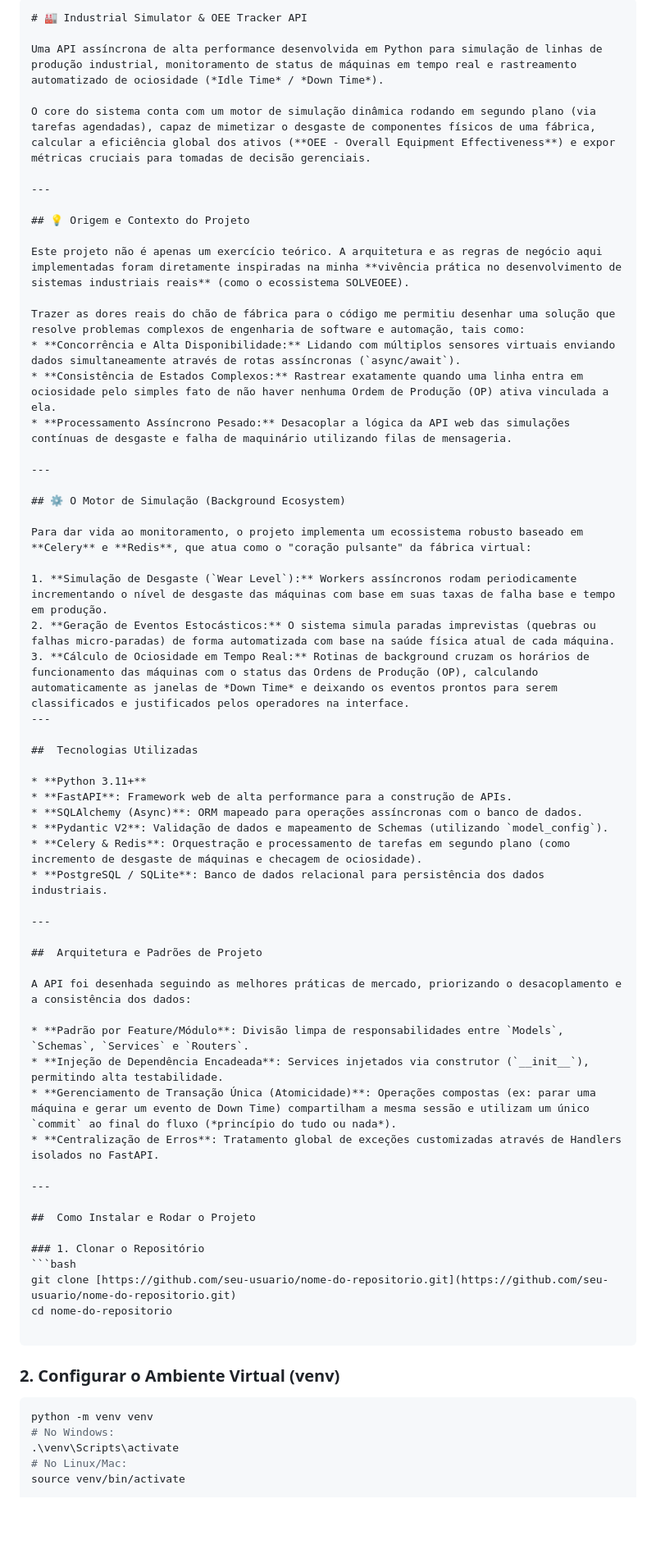
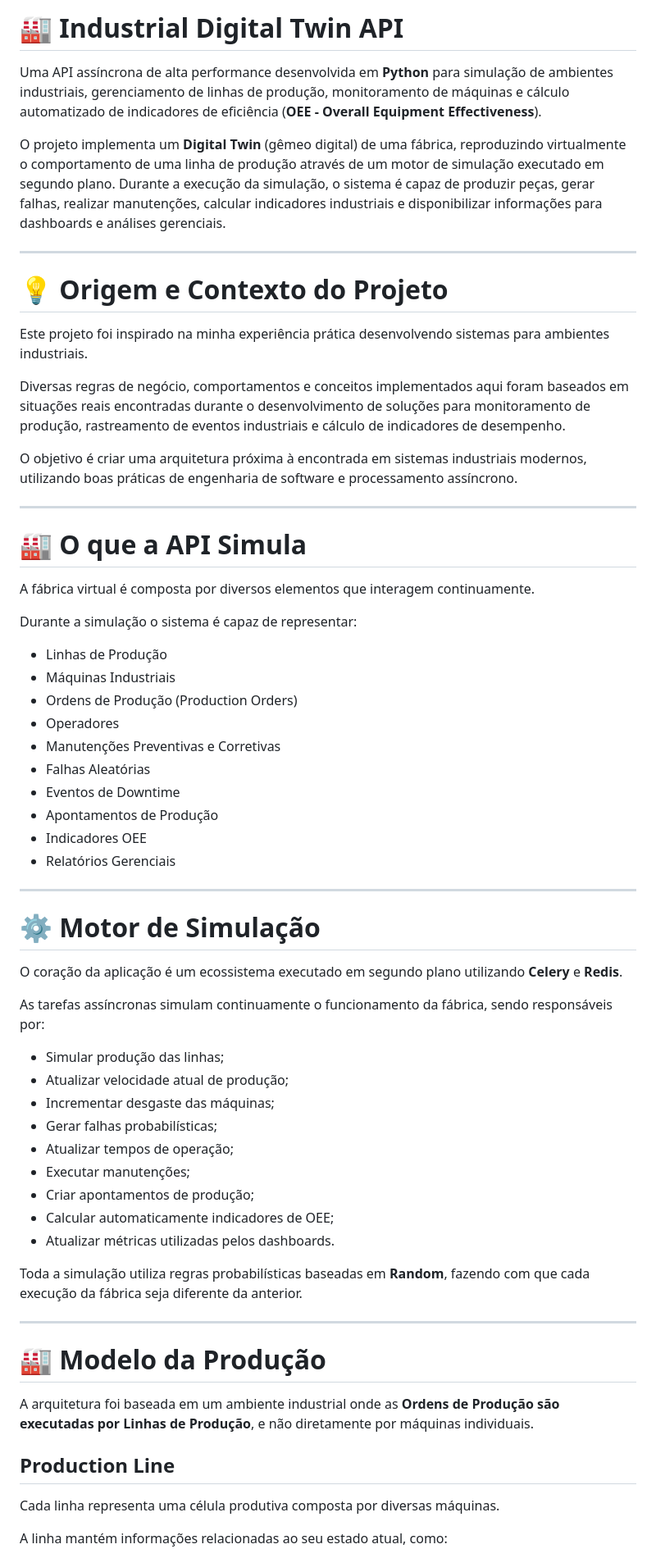
Before and after one commit to JvitorSaugusto/Simulador-Industrial-API, a Markdown page: README.md, the part around one of its changes. Shown at 82% size. GitHub-like rendering; blank space fills up the shorter version.

Commit message:
Revise README for Industrial Digital Twin API

````diff
--- a/README.md
+++ b/README.md
@@ -1,69 +1,67 @@
-```markdown
-# 🏭 Industrial Simulator & OEE Tracker API
+# 🏭 Industrial Digital Twin API
 
-Uma API assíncrona de alta performance desenvolvida em Python para simulação de linhas de produção industrial, monitoramento de status de máquinas em tempo real e rastreamento automatizado de ociosidade (*Idle Time* / *Down Time*).
+Uma API assíncrona de alta performance desenvolvida em **Python** para simulação de ambientes industriais, gerenciamento de linhas de produção, monitoramento de máquinas e cálculo automatizado de indicadores de eficiência (**OEE - Overall Equipment Effectiveness**).
 
-O core do sistema conta com um motor de simulação dinâmica rodando em segundo plano (via tarefas agendadas), capaz de mimetizar o desgaste de componentes físicos de uma fábrica, calcular a eficiência global dos ativos (**OEE - Overall Equipment Effectiveness**) e expor métricas cruciais para tomadas de decisão gerenciais.
+O projeto implementa um **Digital Twin** (gêmeo digital) de uma fábrica, reproduzindo virtualmente o comportamento de uma linha de produção através de um motor de simulação executado em segundo plano. Durante a execução da simulação, o sistema é capaz de produzir peças, gerar falhas, realizar manutenções, calcular indicadores industriais e disponibilizar informações para dashboards e análises gerenciais.
 
 ---
 
-## 💡 Origem e Contexto do Projeto
+# 💡 Origem e Contexto do Projeto
 
-Este projeto não é apenas um exercício teórico. A arquitetura e as regras de negócio aqui implementadas foram diretamente inspiradas na minha **vivência prática no desenvolvimento de sistemas industriais reais** (como o ecossistema SOLVEOEE).
+Este projeto foi inspirado na minha experiência prática desenvolvendo sistemas para ambientes industriais.
 
-Trazer as dores reais do chão de fábrica para o código me permitiu desenhar uma solução que resolve problemas complexos de engenharia de software e automação, tais como:
-* **Concorrência e Alta Disponibilidade:** Lidando com múltiplos sensores virtuais enviando dados simultaneamente através de rotas assíncronas (`async/await`).
-* **Consistência de Estados Complexos:** Rastrear exatamente quando uma linha entra em ociosidade pelo simples fato de não haver nenhuma Ordem de Produção (OP) ativa vinculada a ela.
-* **Processamento Assíncrono Pesado:** Desacoplar a lógica da API web das simulações contínuas de desgaste e falha de maquinário utilizando filas de mensageria.
+Diversas regras de negócio, comportamentos e conceitos implementados aqui foram baseados em situações reais encontradas durante o desenvolvimento de soluções para monitoramento de produção, rastreamento de eventos industriais e cálculo de indicadores de desempenho.
+
+O objetivo é criar uma arquitetura próxima à encontrada em sistemas industriais modernos, utilizando boas práticas de engenharia de software e processamento assíncrono.
 
 ---
 
-## ⚙️ O Motor de Simulação (Background Ecosystem)
+# 🏭 O que a API Simula
 
-Para dar vida ao monitoramento, o projeto implementa um ecossistema robusto baseado em **Celery** e **Redis**, que atua como o "coração pulsante" da fábrica virtual:
+A fábrica virtual é composta por diversos elementos que interagem continuamente.
 
-1. **Simulação de Desgaste (`Wear Level`):** Workers assíncronos rodam periodicamente incrementando o nível de desgaste das máquinas com base em suas taxas de falha base e tempo em produção.
-2. **Geração de Eventos Estocásticos:** O sistema simula paradas imprevistas (quebras ou falhas micro-paradas) de forma automatizada com base na saúde física atual de cada máquina.
-3. **Cálculo de Ociosidade em Tempo Real:** Rotinas de background cruzam os horários de funcionamento das máquinas com o status das Ordens de Produção (OP), calculando automaticamente as janelas de *Down Time* e deixando os eventos prontos para serem classificados e justificados pelos operadores na interface.
----
+Durante a simulação o sistema é capaz de representar:
 
-##  Tecnologias Utilizadas
-
-* **Python 3.11+**
-* **FastAPI**: Framework web de alta performance para a construção de APIs.
-* **SQLAlchemy (Async)**: ORM mapeado para operações assíncronas com o banco de dados.
-* **Pydantic V2**: Validação de dados e mapeamento de Schemas (utilizando `model_config`).
-* **Celery & Redis**: Orquestração e processamento de tarefas em segundo plano (como incremento de desgaste de máquinas e checagem de ociosidade).
-* **PostgreSQL / SQLite**: Banco de dados relacional para persistência dos dados industriais.
+* Linhas de Produção
+* Máquinas Industriais
+* Ordens de Produção (Production Orders)
+* Operadores
+* Manutenções Preventivas e Corretivas
+* Falhas Aleatórias
+* Eventos de Downtime
+* Apontamentos de Produção
+* Indicadores OEE
+* Relatórios Gerenciais
 
 ---
 
-##  Arquitetura e Padrões de Projeto
+# ⚙️ Motor de Simulação
 
-A API foi desenhada seguindo as melhores práticas de mercado, priorizando o desacoplamento e a consistência dos dados:
+O coração da aplicação é um ecossistema executado em segundo plano utilizando **Celery** e **Redis**.
 
-* **Padrão por Feature/Módulo**: Divisão limpa de responsabilidades entre `Models`, `Schemas`, `Services` e `Routers`.
-* **Injeção de Dependência Encadeada**: Services injetados via construtor (`__init__`), permitindo alta testabilidade.
-* **Gerenciamento de Transação Única (Atomicidade)**: Operações compostas (ex: parar uma máquina e gerar um evento de Down Time) compartilham a mesma sessão e utilizam um único `commit` ao final do fluxo (*princípio do tudo ou nada*).
-* **Centralização de Erros**: Tratamento global de exceções customizadas através de Handlers isolados no FastAPI.
+As tarefas assíncronas simulam continuamente o funcionamento da fábrica, sendo responsáveis por:
+
+* Simular produção das linhas;
+* Atualizar velocidade atual de produção;
+* Incrementar desgaste das máquinas;
+* Gerar falhas probabilísticas;
+* Atualizar tempos de operação;
+* Executar manutenções;
+* Criar apontamentos de produção;
+* Calcular automaticamente indicadores de OEE;
+* Atualizar métricas utilizadas pelos dashboards.
+
+Toda a simulação utiliza regras probabilísticas baseadas em **Random**, fazendo com que cada execução da fábrica seja diferente da anterior.
 
 ---
 
-##  Como Instalar e Rodar o Projeto
+# 🏭 Modelo da Produção
 
-### 1. Clonar o Repositório
-```bash
-git clone [https://github.com/seu-usuario/nome-do-repositorio.git](https://github.com/seu-usuario/nome-do-repositorio.git)
-cd nome-do-repositorio
+A arquitetura foi baseada em um ambiente industrial onde as **Ordens de Produção são executadas por Linhas de Produção**, e não diretamente por máquinas individuais.
 
-```
+## Production Line
 
-### 2. Configurar o Ambiente Virtual (venv)
+Cada linha representa uma célula produtiva composta por diversas máquinas.
 
-```bash
-python -m venv venv
-# No Windows:
-.\venv\Scripts\activate
-# No Linux/Mac:
-source venv/bin/activate
+A linha mantém informações relacionadas ao seu estado atual, como:
 
````
Also changed, not shown: other parts of README.md (+166 -34 lines).
